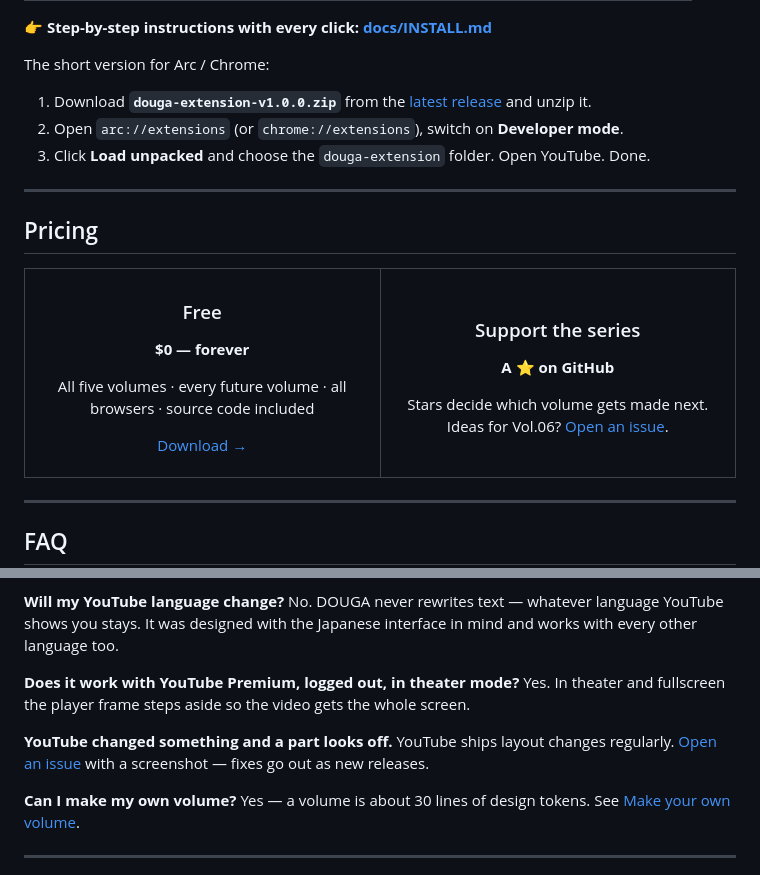
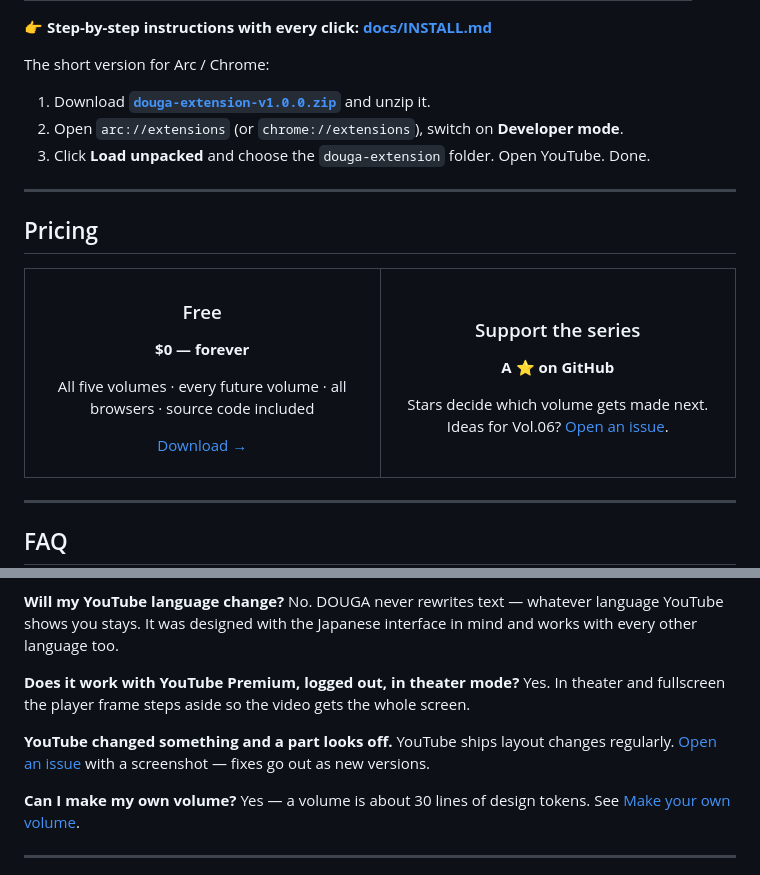
Before and after one commit to vurado0/douga-youtube-themes, a Markdown page: README.md, 2 parts joined by grey strips. Drawn GitHub-style.

Commit message:
Point download links at the zip in dist/
Co-Authored-By: Claude Opus 5.5 <noreply@anthropic.com>
Claude-Session: https://claude.ai/code/session_01UfUHvvhvvmYZZ561maNwVM

```diff
--- a/README.md
+++ b/README.md
@@ -159,7 +159,7 @@ Your choice is remembered per browser.
 
 The short version for Arc / Chrome:
 
-1. Download **`douga-extension-v1.0.0.zip`** from the [latest release](https://github.com/vurado0/douga-youtube-themes/releases/latest) and unzip it.
+1. Download **[`douga-extension-v1.0.0.zip`](https://github.com/vurado0/douga-youtube-themes/raw/main/dist/douga-extension-v1.0.0.zip)** and unzip it.
 2. Open `arc://extensions` (or `chrome://extensions`), switch on **Developer mode**.
 3. Click **Load unpacked** and choose the `douga-extension` folder. Open YouTube. Done.
 
@@ -202,7 +202,7 @@ Stars decide which volume gets made next. Ideas for Vol.06? [Open an issue](http
 
 **Does it work with YouTube Premium, logged out, in theater mode?**  Yes. In theater and fullscreen the player frame steps aside so the video gets the whole screen.
 
-**YouTube changed something and a part looks off.**  YouTube ships layout changes regularly. [Open an issue](https://github.com/vurado0/douga-youtube-themes/issues) with a screenshot — fixes go out as new releases.
+**YouTube changed something and a part looks off.**  YouTube ships layout changes regularly. [Open an issue](https://github.com/vurado0/douga-youtube-themes/issues) with a screenshot — fixes go out as new versions.
 
 **Can I make my own volume?**  Yes — a volume is about 30 lines of design tokens. See [Make your own volume](docs/THEMES.md#make-your-own-volume).
 
```
Also changed, not shown: other parts of README.md (+3 -3 lines), docs/INSTALL.md (+3 -3 lines).
